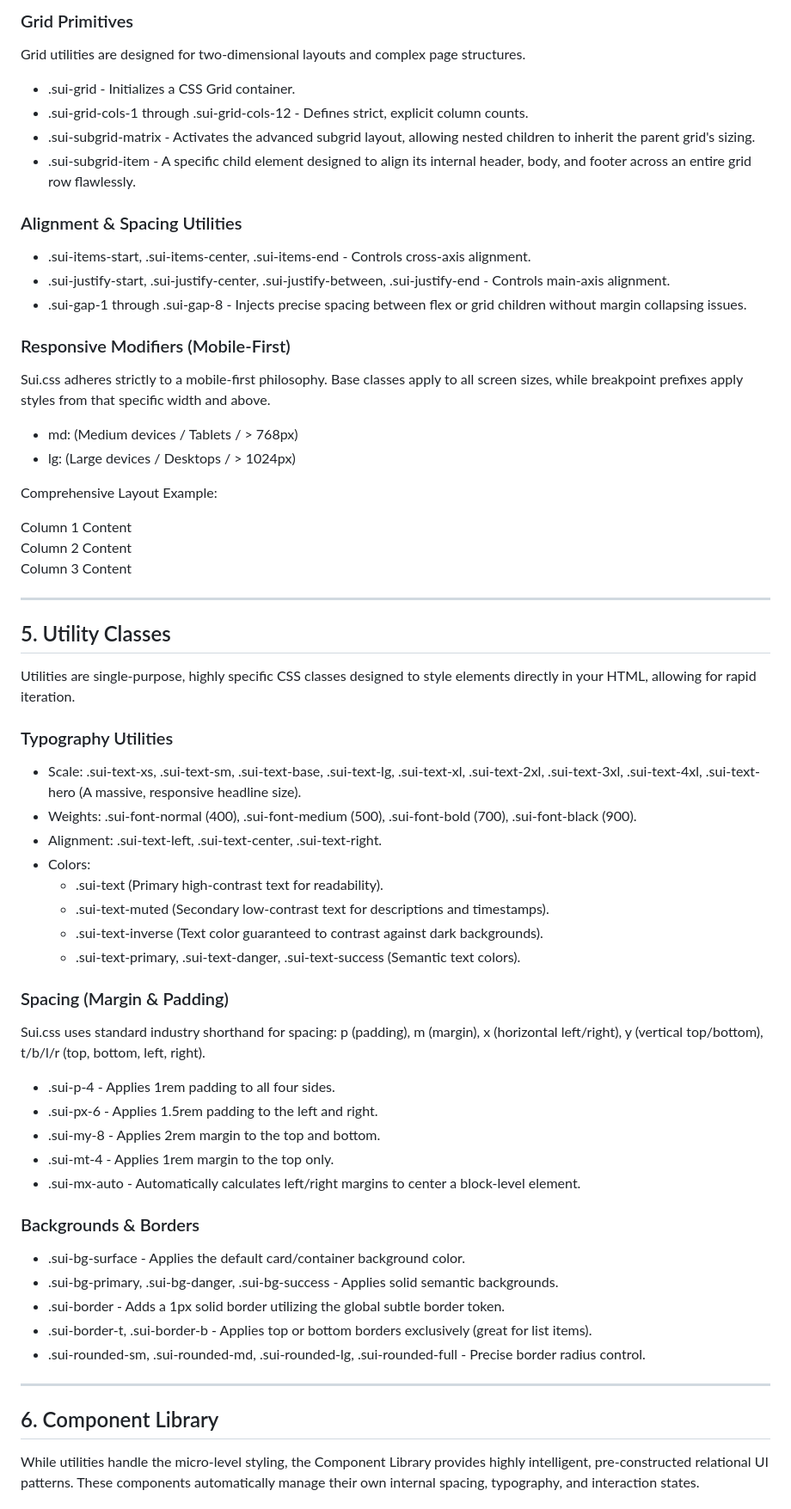
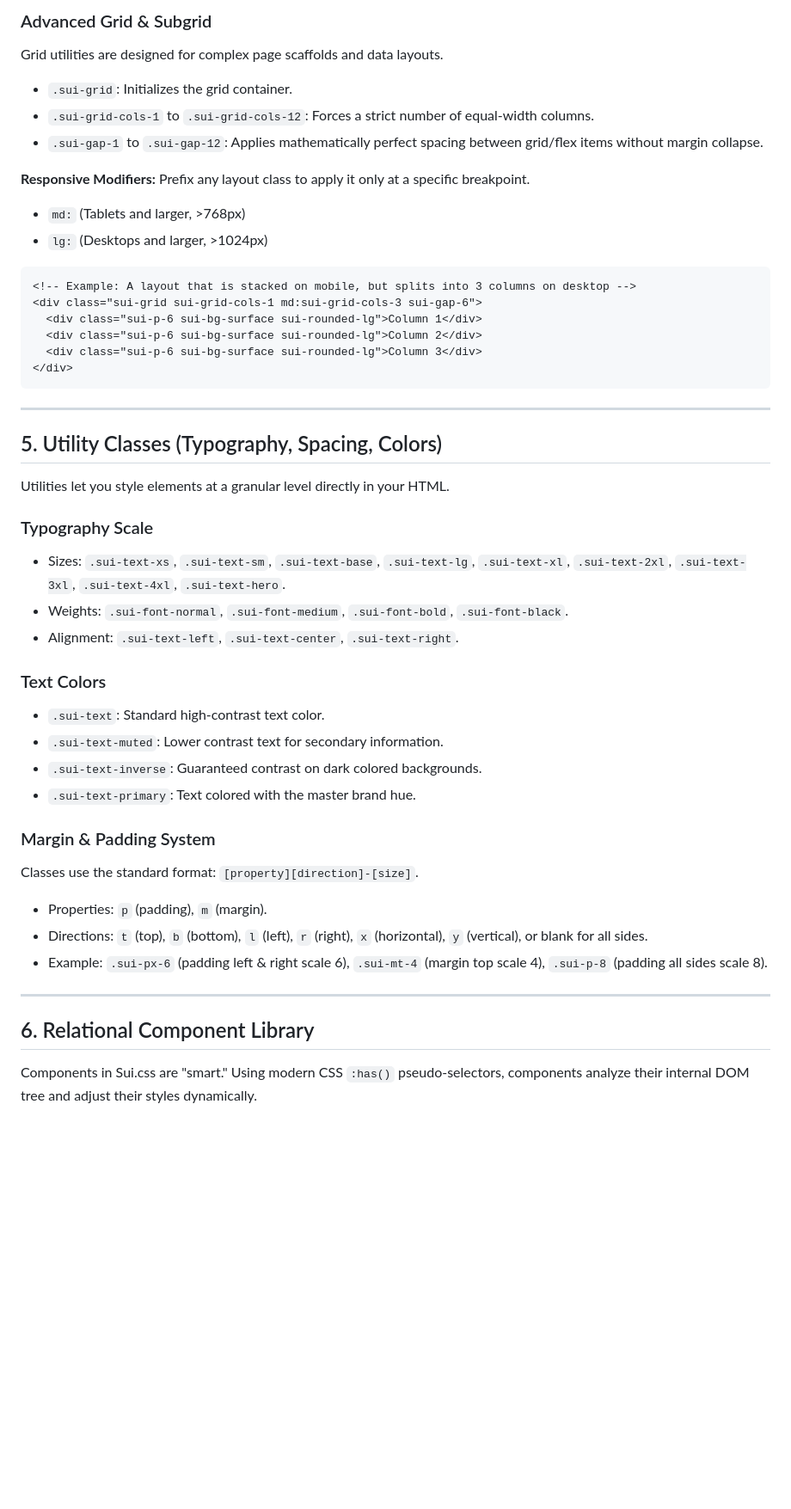
Before and after one commit to Suman-11-web/SUI-FRAMEWORK.CSS, a Markdown page: README.md, the part around one of its changes. Shown at 86% size. Drawn GitHub-style; blank space fills up the shorter version.

````diff
--- a/README.md
+++ b/README.md
@@ -109,63 +119,50 @@ Flexbox utilities are ideal for one-dimensional layouts (rows or columns).
 
-### Grid Primitives
-Grid utilities are designed for two-dimensional layouts and complex page structures.
-* .sui-grid - Initializes a CSS Grid container.
-* .sui-grid-cols-1 through .sui-grid-cols-12 - Defines strict, explicit column counts.
-* .sui-subgrid-matrix - Activates the advanced subgrid layout, allowing nested children to inherit the parent grid's sizing.
-* .sui-subgrid-item - A specific child element designed to align its internal header, body, and footer across an entire grid row flawlessly.
+### Advanced Grid & Subgrid
+Grid utilities are designed for complex page scaffolds and data layouts.
+* `.sui-grid`: Initializes the grid container.
+* `.sui-grid-cols-1` to `.sui-grid-cols-12`: Forces a strict number of equal-width columns.
+* `.sui-gap-1` to `.sui-gap-12`: Applies mathematically perfect spacing between grid/flex items without margin collapse.
 
-### Alignment & Spacing Utilities
-* .sui-items-start, .sui-items-center, .sui-items-end - Controls cross-axis alignment.
-* .sui-justify-start, .sui-justify-center, .sui-justify-between, .sui-justify-end - Controls main-axis alignment.
-* .sui-gap-1 through .sui-gap-8 - Injects precise spacing between flex or grid children without margin collapsing issues.
+**Responsive Modifiers:**
+Prefix any layout class to apply it only at a specific breakpoint.
+* `md:` (Tablets and larger, >768px)
+* `lg:` (Desktops and larger, >1024px)
 
-### Responsive Modifiers (Mobile-First)
-Sui.css adheres strictly to a mobile-first philosophy. Base classes apply to all screen sizes, while breakpoint prefixes apply styles from that specific width and above.
-* md: (Medium devices / Tablets / > 768px)
-* lg: (Large devices / Desktops / > 1024px)
-
-Comprehensive Layout Example:
-    <!-- On mobile: 1 column, stacked. On tablets and above: 3 equal columns -->
-    <div class="sui-grid sui-grid-cols-1 md:sui-grid-cols-3 sui-gap-6 sui-items-start">
-      <div class="sui-p-4 sui-bg-surface">Column 1 Content</div>
-      <div class="sui-p-4 sui-bg-surface">Column 2 Content</div>
-      <div class="sui-p-4 sui-bg-surface">Column 3 Content</div>
-    </div>
+```html
+<!-- Example: A layout that is stacked on mobile, but splits into 3 columns on desktop -->
+<div class="sui-grid sui-grid-cols-1 md:sui-grid-cols-3 sui-gap-6">
+  <div class="sui-p-6 sui-bg-surface sui-rounded-lg">Column 1</div>
+  <div class="sui-p-6 sui-bg-surface sui-rounded-lg">Column 2</div>
+  <div class="sui-p-6 sui-bg-surface sui-rounded-lg">Column 3</div>
+</div>
+```
 
 ---
 
-## 5. Utility Classes
+## 5. Utility Classes (Typography, Spacing, Colors)
 
-Utilities are single-purpose, highly specific CSS classes designed to style elements directly in your HTML, allowing for rapid iteration.
+Utilities let you style elements at a granular level directly in your HTML.
 
-### Typography Utilities
-* Scale: .sui-text-xs, .sui-text-sm, .sui-text-base, .sui-text-lg, .sui-text-xl, .sui-text-2xl, .sui-text-3xl, .sui-text-4xl, .sui-text-hero (A massive, responsive headline size).
-* Weights: .sui-font-normal (400), .sui-font-medium (500), .sui-font-bold (700), .sui-font-black (900).
-* Alignment: .sui-text-left, .sui-text-center, .sui-text-right.
-* Colors:
-  * .sui-text (Primary high-contrast text for readability).
-  * .sui-text-muted (Secondary low-contrast text for descriptions and timestamps).
-  * .sui-text-inverse (Text color guaranteed to contrast against dark backgrounds).
-  * .sui-text-primary, .sui-text-danger, .sui-text-success (Semantic text colors).
+### Typography Scale
+* Sizes: `.sui-text-xs`, `.sui-text-sm`, `.sui-text-base`, `.sui-text-lg`, `.sui-text-xl`, `.sui-text-2xl`, `.sui-text-3xl`, `.sui-text-4xl`, `.sui-text-hero`.
+* Weights: `.sui-font-normal`, `.sui-font-medium`, `.sui-font-bold`, `.sui-font-black`.
+* Alignment: `.sui-text-left`, `.sui-text-center`, `.sui-text-right`.
 
-### Spacing (Margin & Padding)
-Sui.css uses standard industry shorthand for spacing: p (padding), m (margin), x (horizontal left/right), y (vertical top/bottom), t/b/l/r (top, bottom, left, right).
-* .sui-p-4 - Applies 1rem padding to all four sides.
-* .sui-px-6 - Applies 1.5rem padding to the left and right.
-* .sui-my-8 - Applies 2rem margin to the top and bottom.
-* .sui-mt-4 - Applies 1rem margin to the top only.
-* .sui-mx-auto - Automatically calculates left/right margins to center a block-level element.
+### Text Colors
+* `.sui-text`: Standard high-contrast text color.
+* `.sui-text-muted`: Lower contrast text for secondary information.
+* `.sui-text-inverse`: Guaranteed contrast on dark colored backgrounds.
+* `.sui-text-primary`: Text colored with the master brand hue.
 
-### Backgrounds & Borders
-* .sui-bg-surface - Applies the default card/container background color.
-* .sui-bg-primary, .sui-bg-danger, .sui-bg-success - Applies solid semantic backgrounds.
-* .sui-border - Adds a 1px solid border utilizing the global subtle border token.
-* .sui-border-t, .sui-border-b - Applies top or bottom borders exclusively (great for list items).
-* .sui-rounded-sm, .sui-rounded-md, .sui-rounded-lg, .sui-rounded-full - Precise border radius control.
+### Margin & Padding System
+Classes use the standard format: `[property][direction]-[size]`.
+* Properties: `p` (padding), `m` (margin).
+* Directions: `t` (top), `b` (bottom), `l` (left), `r` (right), `x` (horizontal), `y` (vertical), or blank for all sides.
+* Example: `.sui-px-6` (padding left & right scale 6), `.sui-mt-4` (margin top scale 4), `.sui-p-8` (padding all sides scale 8).
 
 ---
 
-## 6. Component Library
+## 6. Relational Component Library
 
-While utilities handle the micro-level styling, the Component Library provides highly intelligent, pre-constructed relational UI patterns. These components automatically manage their own internal spacing, typography, and interaction states.
+Components in Sui.css are "smart." Using modern CSS `:has()` pseudo-selectors, components analyze their internal DOM tree and adjust their styles dynamically.
 
````
Also changed, not shown: other parts of README.md (+272 -260 lines).
